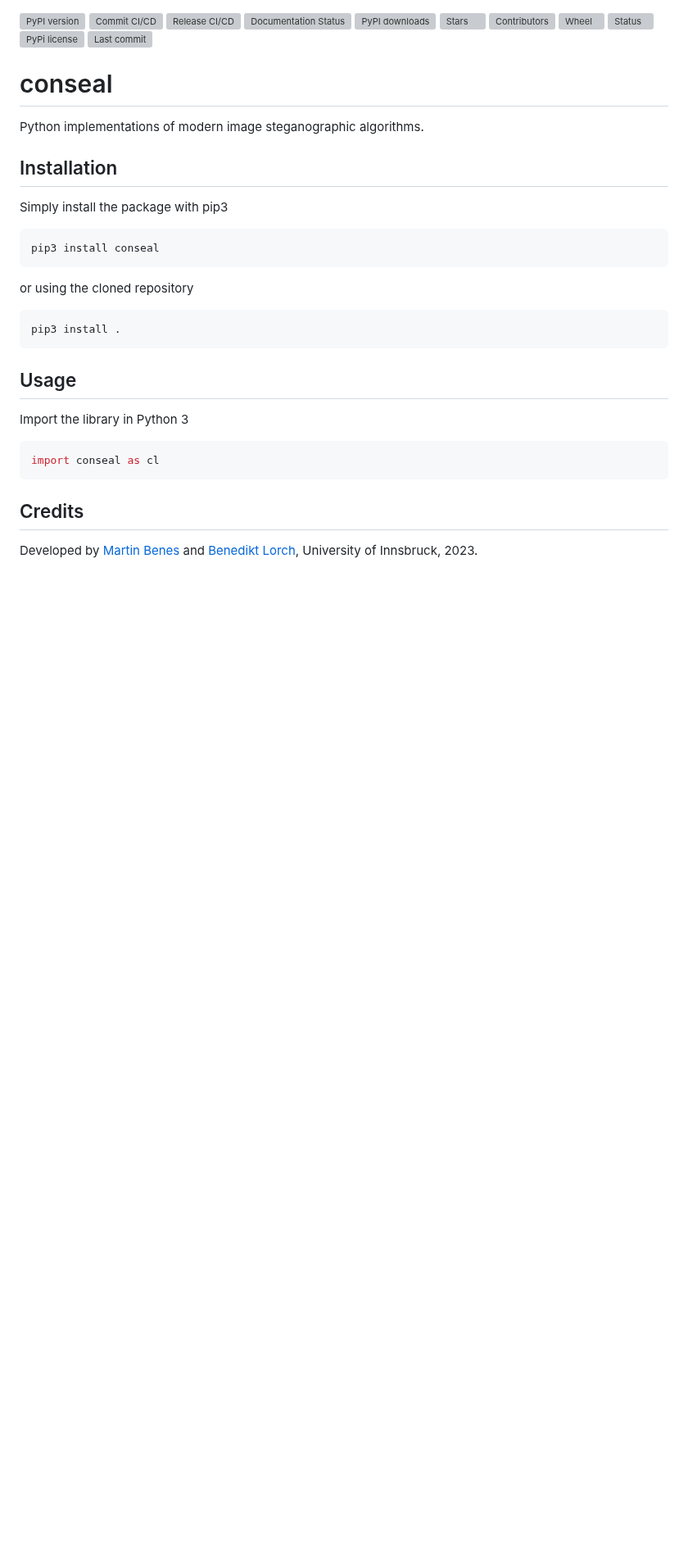
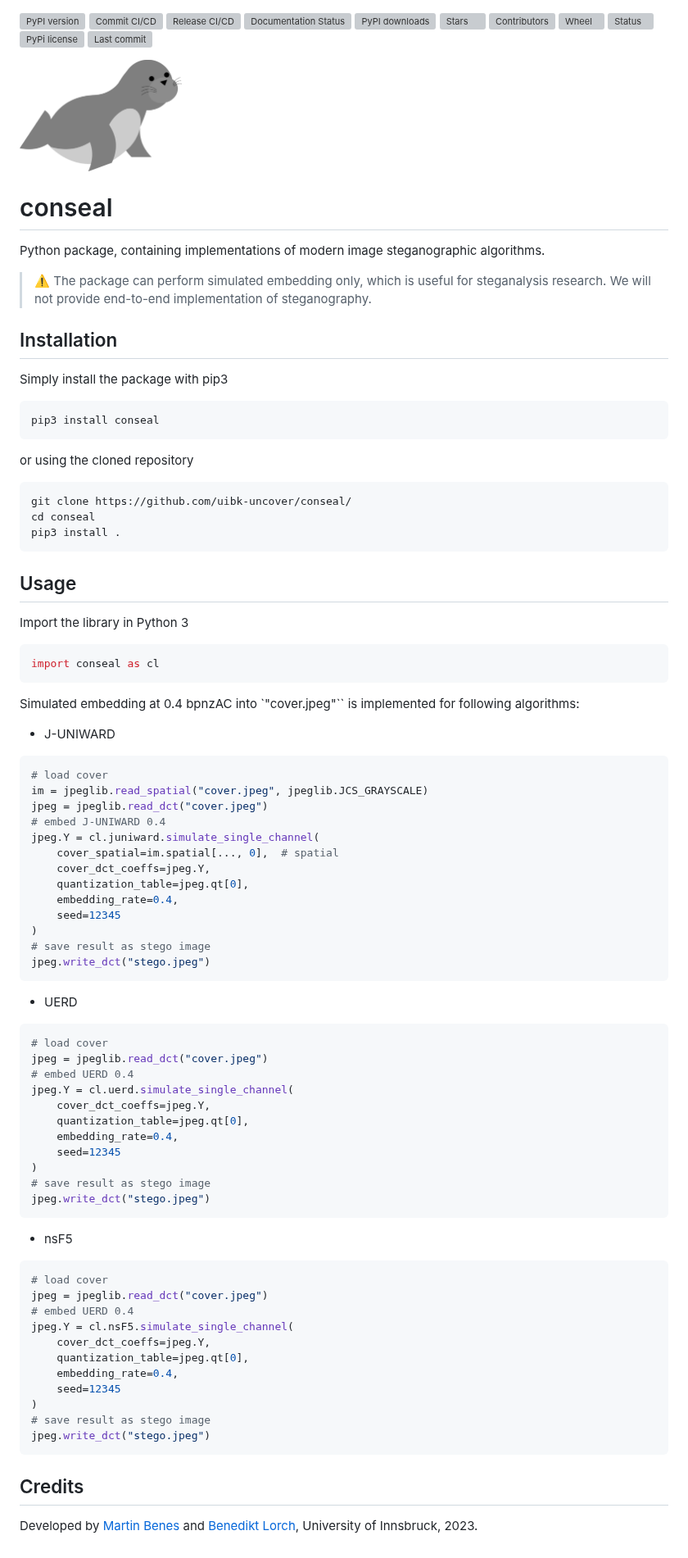
Before and after one commit to uibk-uncover/conseal, a Markdown page: README.md, the part around the change. Shown at 82% size. GitHub-like rendering; pictures changed too: docs/seal.png (added); blank space fills up the shorter version; grey boxes are pictures that could not be loaded.

Commit message:
seal

````diff
--- a/README.md
+++ b/README.md
@@ -10,10 +10,15 @@
 [![PyPi license](https://badgen.net/pypi/license/pip/)](https://pypi.com/project/conseal/)
 [![Last commit](https://img.shields.io/github/last-commit/uibk-uncover/conseal)](https://GitHub.com/uibk-uncover/conseal)
 
+<img src="docs/seal.png" width="25%"/>
 
 # conseal
 
-Python implementations of modern image steganographic algorithms.
+Python package, containing implementations of modern image steganographic algorithms.
+
+> :warning: The package can perform simulated embedding only, which is useful for steganalysis research. We will not provide end-to-end implementation of steganography.
+
+
 
 
 ## Installation
@@ -28,6 +33,8 @@ pip3 install conseal
 or using the cloned repository
 
 ```bash
+git clone https://github.com/uibk-uncover/conseal/
+cd conseal
 pip3 install .
 ```
 
@@ -40,6 +47,59 @@ Import the library in Python 3
 import conseal as cl
 ```
 
+Simulated embedding at 0.4 bpnzAC into `"cover.jpeg"`` is implemented for following algorithms:
+
+- J-UNIWARD
+
+```python
+# load cover
+im = jpeglib.read_spatial("cover.jpeg", jpeglib.JCS_GRAYSCALE)
+jpeg = jpeglib.read_dct("cover.jpeg")
+# embed J-UNIWARD 0.4
+jpeg.Y = cl.juniward.simulate_single_channel(
+    cover_spatial=im.spatial[..., 0],  # spatial
+    cover_dct_coeffs=jpeg.Y,
+    quantization_table=jpeg.qt[0],
+    embedding_rate=0.4,
+    seed=12345
+)
+# save result as stego image
+jpeg.write_dct("stego.jpeg")
+```
+
+- UERD
+
+```python
+# load cover
+jpeg = jpeglib.read_dct("cover.jpeg")
+# embed UERD 0.4
+jpeg.Y = cl.uerd.simulate_single_channel(
+    cover_dct_coeffs=jpeg.Y,
+    quantization_table=jpeg.qt[0],
+    embedding_rate=0.4,
+    seed=12345
+)
+# save result as stego image
+jpeg.write_dct("stego.jpeg")
+```
+
+- nsF5
+
+```python
+# load cover
+jpeg = jpeglib.read_dct("cover.jpeg")
+# embed UERD 0.4
+jpeg.Y = cl.nsF5.simulate_single_channel(
+    cover_dct_coeffs=jpeg.Y,
+    quantization_table=jpeg.qt[0],
+    embedding_rate=0.4,
+    seed=12345
+)
+# save result as stego image
+jpeg.write_dct("stego.jpeg")
+```
+
+
 
 ## Credits
 
````
Also changed, not shown: 3 other files.
